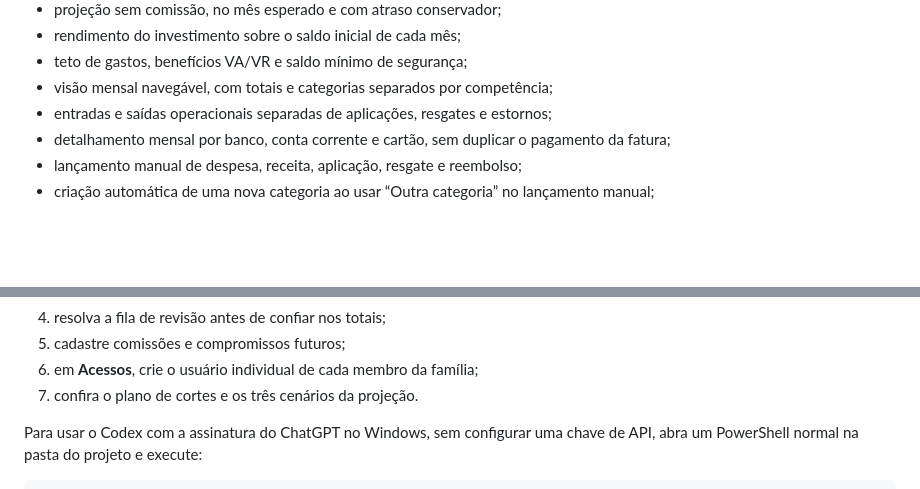
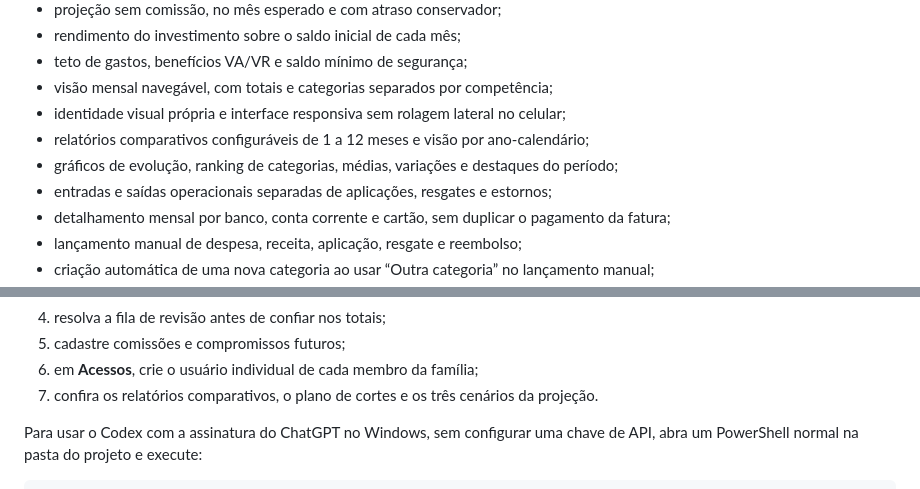
Before and after one commit to viniciusmiranda022-pixel/Family-financial-planning, a Markdown page: README.md, 2 parts joined by grey strips. Rendered like a GitHub page; blank space fills up the shorter version.

Commit message:
Adicionar identidade visual e relatórios em README.md

```diff
--- a/README.md
+++ b/README.md
@@ -26,6 +26,9 @@ Esta primeira versão entrega:
 - rendimento do investimento sobre o saldo inicial de cada mês;
 - teto de gastos, benefícios VA/VR e saldo mínimo de segurança;
 - visão mensal navegável, com totais e categorias separados por competência;
+- identidade visual própria e interface responsiva sem rolagem lateral no celular;
+- relatórios comparativos configuráveis de 1 a 12 meses e visão por ano-calendário;
+- gráficos de evolução, ranking de categorias, médias, variações e destaques do período;
 - entradas e saídas operacionais separadas de aplicações, resgates e estornos;
 - detalhamento mensal por banco, conta corrente e cartão, sem duplicar o pagamento da fatura;
 - lançamento manual de despesa, receita, aplicação, resgate e reembolso;
@@ -127,7 +130,7 @@ Depois do primeiro acesso, siga esta ordem:
 4. resolva a fila de revisão antes de confiar nos totais;
 5. cadastre comissões e compromissos futuros;
 6. em **Acessos**, crie o usuário individual de cada membro da família;
-7. confira o plano de cortes e os três cenários da projeção.
+7. confira os relatórios comparativos, o plano de cortes e os três cenários da projeção.
 
 Para usar o Codex com a assinatura do ChatGPT no Windows, sem configurar uma chave de API,
 abra um PowerShell normal na pasta do projeto e execute:
```
